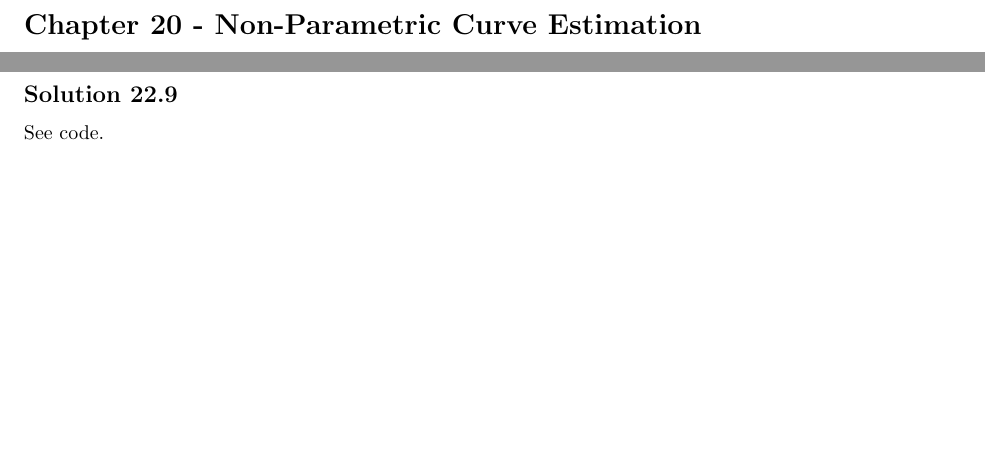
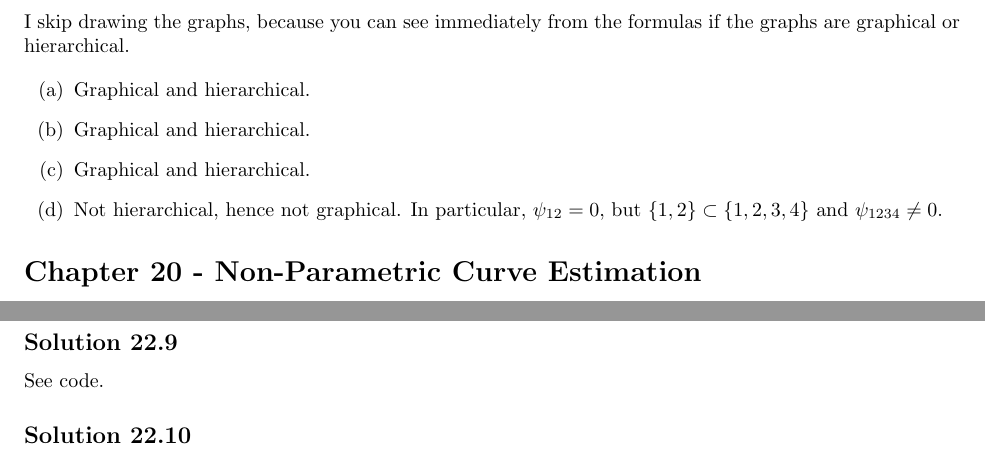
Before and after one commit to noudald/all-of-statistics, a LaTeX document (main.tex, which reads ch19.tex): two parts of pages 67 and 73 of 74 before the commit and two parts of pages 67 and 74 of 74 after it, joined at a grey line, cut at the place of the change, the shorter picture padded with empty space. Compiled offline with pdfLaTeX.

Commit message:
Solution 19.6 - forgot to push this one

```diff
--- a/ch19.tex
+++ b/ch19.tex
@@ -78,3 +78,16 @@ The graph is given by
 };
 \end{center}
 In particular, $X_1 \bot X_2$ and $X_2 \bot X_3$.
+
+
+\subsection*{Solution 19.6}
+
+I skip drawing the graphs, because you can see immediately from the formulas if the graphs are graphical or hierarchical.
+
+\begin{itemize}
+    \item[(a)] Graphical and hierarchical.
+    \item[(b)] Graphical and hierarchical.
+    \item[(c)] Graphical and hierarchical.
+    \item[(d)] Not hierarchical, hence not graphical.
+        In particular, $\psi_{12} = 0$, but $\{1, 2\} \subset \{1, 2, 3, 4\}$ and $\psi_{1234} \neq 0$.
+\end{itemize}
```
